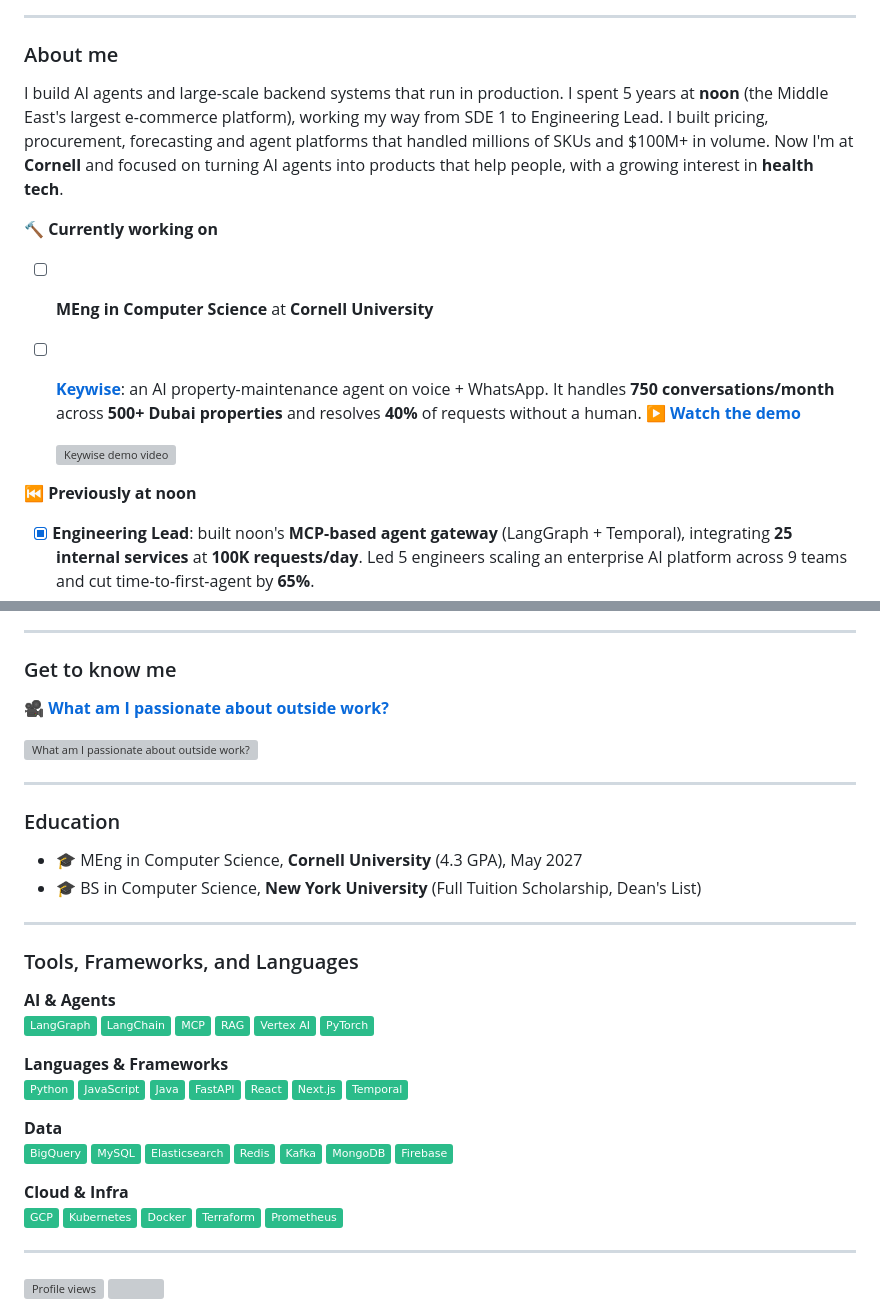
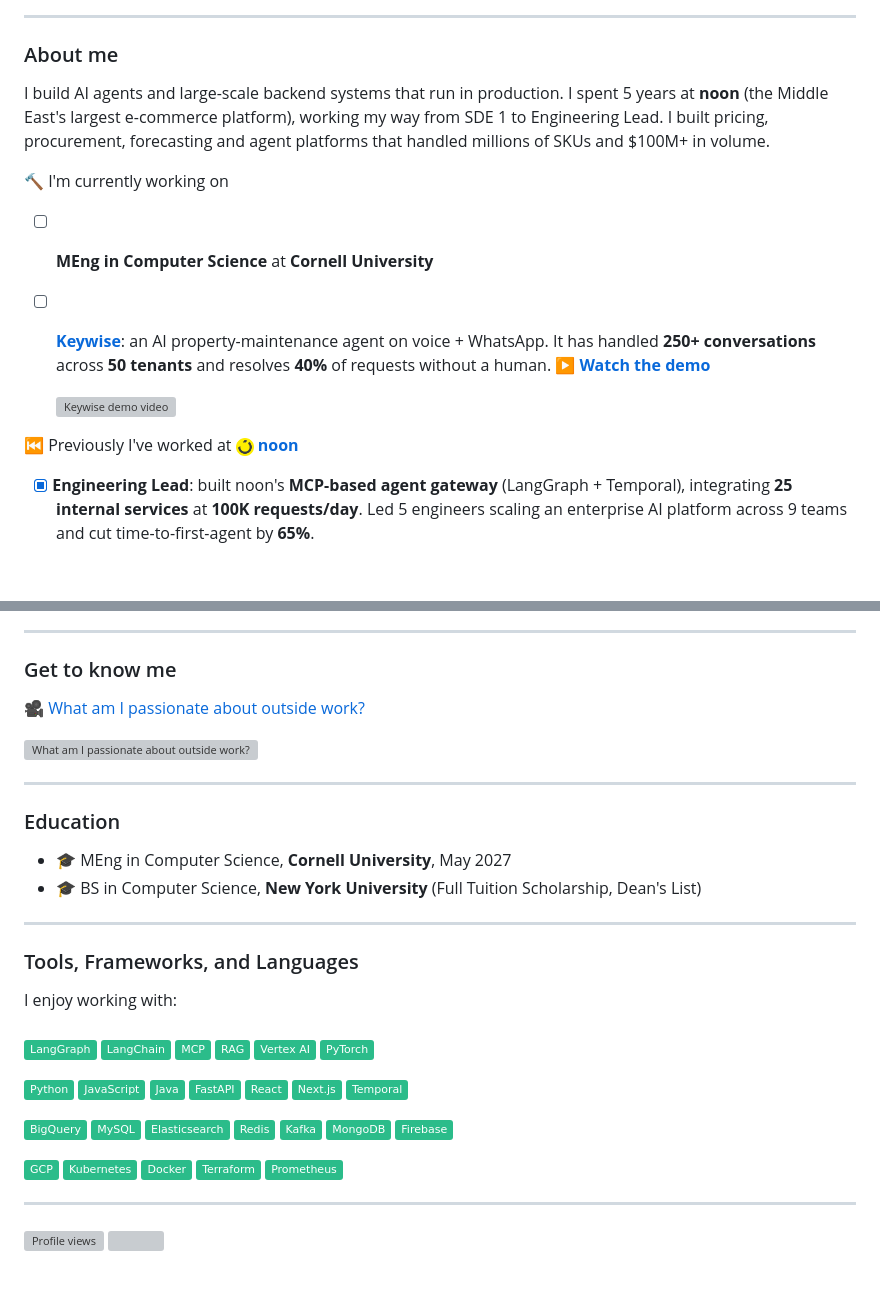
Before and after one commit to bm2515/bm2515, a Markdown page: README.md, 2 parts joined by grey strips. GitHub-like rendering; pictures changed too: assets/noon.png (added); badges without logos; blank space fills up the shorter version; grey boxes are pictures that could not be loaded.

Commit message:
Simplify headers, add noon logo, update Keywise numbers, drop GPA
Co-Authored-By: Claude Opus 5.5 <noreply@anthropic.com>

```diff
--- a/README.md
+++ b/README.md
@@ -9,15 +9,15 @@
 ---
 
 ### About me
-I build AI agents and large-scale backend systems that run in production. I spent 5 years at **noon** (the Middle East's largest e-commerce platform), working my way from SDE 1 to Engineering Lead. I built pricing, procurement, forecasting and agent platforms that handled millions of SKUs and $100M+ in volume. Now I'm at **Cornell** and focused on turning AI agents into products that help people, with a growing interest in **health tech**.
+I build AI agents and large-scale backend systems that run in production. I spent 5 years at **noon** (the Middle East's largest e-commerce platform), working my way from SDE 1 to Engineering Lead. I built pricing, procurement, forecasting and agent platforms that handled millions of SKUs and $100M+ in volume.
 
-🔨 **Currently working on**
+🔨 I'm currently working on
 - [ ] **MEng in Computer Science** at **Cornell University**
-- [ ] **[Keywise](https://www.getkeywise.app/)**: an AI property-maintenance agent on voice + WhatsApp. It handles **750 conversations/month** across **500+ Dubai properties** and resolves **40%** of requests without a human. ▶️ **[Watch the demo](https://www.youtube.com/watch?v=PDfTenPIxJs)**
+- [ ] **[Keywise](https://www.getkeywise.app/)**: an AI property-maintenance agent on voice + WhatsApp. It has handled **250+ conversations** across **50 tenants** and resolves **40%** of requests without a human. ▶️ **[Watch the demo](https://www.youtube.com/watch?v=PDfTenPIxJs)**
 
   <a href="https://www.youtube.com/watch?v=PDfTenPIxJs"><img src="https://img.youtube.com/vi/PDfTenPIxJs/hqdefault.jpg" alt="Keywise demo video" width="420"></a>
 
-⏮️ **Previously at noon**
+⏮️ Previously I've worked at <img src="assets/noon.png" alt="noon" width="18" align="center"> **[noon](https://www.noon.com)**
 - [x] **Engineering Lead**: built noon's **MCP-based agent gateway** (LangGraph + Temporal), integrating **25 internal services** at **100K requests/day**. Led 5 engineers scaling an enterprise AI platform across 9 teams and cut time-to-first-agent by **65%**.
 - [x] **Agent evals**: built golden-set + LLM-as-judge evaluation pipelines that raised agent accuracy from **65% → 90%**.
 - [x] **SDE 3**: built the retail procurement platform serving **2,000+ vendors** with **$100M+** in purchase volume, and a rebate recovery engine that recovered **$25M+**.
@@ -27,20 +27,20 @@ I build AI agents and large-scale backend systems that run in production. I spen
 ---
 
 ### Get to know me
-🎥 **[What am I passionate about outside work?](https://www.youtube.com/shorts/puGvyMdUeAY)**
+🎥 [What am I passionate about outside work?](https://www.youtube.com/shorts/puGvyMdUeAY)
 
 <a href="https://www.youtube.com/shorts/puGvyMdUeAY"><img src="https://img.youtube.com/vi/puGvyMdUeAY/hqdefault.jpg" alt="What am I passionate about outside work?" width="240"></a>
 
 ---
 
 ### Education
-- 🎓 MEng in Computer Science, **Cornell University** (4.3 GPA), May 2027
+- 🎓 MEng in Computer Science, **Cornell University**, May 2027
 - 🎓 BS in Computer Science, **New York University** (Full Tuition Scholarship, Dean's List)
 
 ---
 
 ### Tools, Frameworks, and Languages
-**AI & Agents**<br>
+I enjoy working with: <br> <br>
 ![](https://img.shields.io/badge/LangGraph-informational?style=flat&logo=langchain&logoColor=white&color=2bbc8a)
 ![](https://img.shields.io/badge/LangChain-informational?style=flat&logo=langchain&logoColor=white&color=2bbc8a)
 ![](https://img.shields.io/badge/MCP-informational?style=flat&logo=anthropic&logoColor=white&color=2bbc8a)
@@ -48,7 +48,6 @@ I build AI agents and large-scale backend systems that run in production. I spen
 ![](https://img.shields.io/badge/Vertex_AI-informational?style=flat&logo=googlecloud&logoColor=white&color=2bbc8a)
 ![](https://img.shields.io/badge/PyTorch-informational?style=flat&logo=pytorch&logoColor=white&color=2bbc8a)
 
-**Languages & Frameworks**<br>
 ![](https://img.shields.io/badge/Python-informational?style=flat&logo=python&logoColor=white&color=2bbc8a)
 ![](https://img.shields.io/badge/JavaScript-informational?style=flat&logo=javascript&logoColor=white&color=2bbc8a)
 ![](https://img.shields.io/badge/Java-informational?style=flat&logo=openjdk&logoColor=white&color=2bbc8a)
@@ -57,7 +56,6 @@ I build AI agents and large-scale backend systems that run in production. I spen
 ![](https://img.shields.io/badge/Next.js-informational?style=flat&logo=nextdotjs&logoColor=white&color=2bbc8a)
 ![](https://img.shields.io/badge/Temporal-informational?style=flat&logo=temporal&logoColor=white&color=2bbc8a)
 
-**Data**<br>
 ![](https://img.shields.io/badge/BigQuery-informational?style=flat&logo=googlebigquery&logoColor=white&color=2bbc8a)
 ![](https://img.shields.io/badge/MySQL-informational?style=flat&logo=mysql&logoColor=white&color=2bbc8a)
 ![](https://img.shields.io/badge/Elasticsearch-informational?style=flat&logo=elasticsearch&logoColor=white&color=2bbc8a)
@@ -66,7 +64,6 @@ I build AI agents and large-scale backend systems that run in production. I spen
 ![](https://img.shields.io/badge/MongoDB-informational?style=flat&logo=mongodb&logoColor=white&color=2bbc8a)
 ![](https://img.shields.io/badge/Firebase-informational?style=flat&logo=firebase&logoColor=white&color=2bbc8a)
 
-**Cloud & Infra**<br>
 ![](https://img.shields.io/badge/GCP-informational?style=flat&logo=googlecloud&logoColor=white&color=2bbc8a)
 ![](https://img.shields.io/badge/Kubernetes-informational?style=flat&logo=kubernetes&logoColor=white&color=2bbc8a)
 ![](https://img.shields.io/badge/Docker-informational?style=flat&logo=docker&logoColor=white&color=2bbc8a)
```
